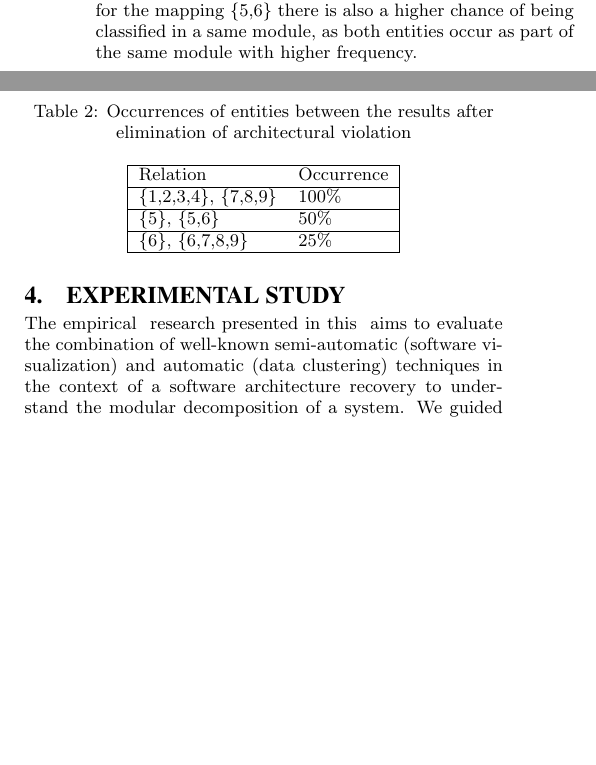
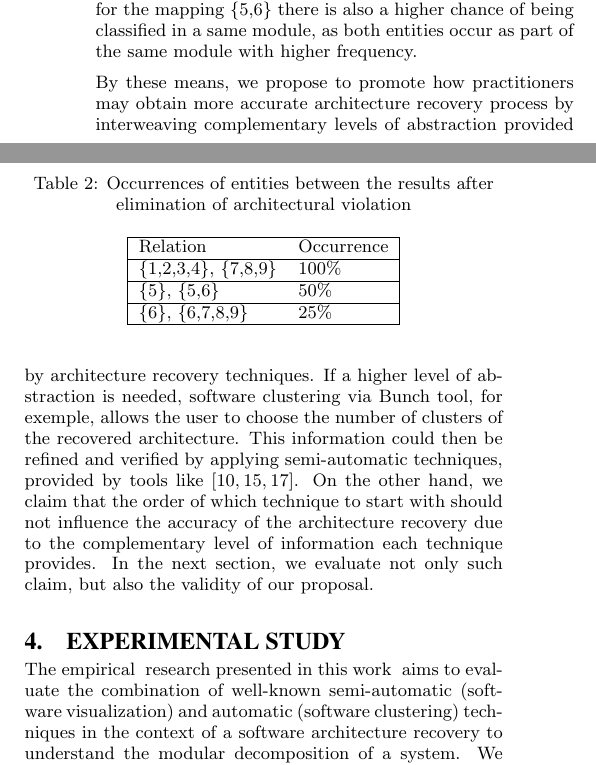
Before and after one commit to renatoedesio/unb-arch, a LaTeX paper (01-ArtigoFonte.tex, which reads experiment.tex, rationale.tex): two parts of the columns of page 3 of 6, joined at a grey line, cut so that both start at the same text, the shorter picture padded with empty space. The pictures show the PDF file 01-ArtigoFonte.pdf that the author committed with the source.

Commit message:
rationale sec enhances3

```diff
--- a/experiment.tex
+++ b/experiment.tex
@@ -1,9 +1,7 @@
 \section{EXPERIMENTAL STUDY}\label{sec:experiment}
 
-\added{The empirical} \deleted{Empirical} research presented in this \deleted{experimental} aims to evaluate the combination
-of well-known semi-automatic (software visualization) and automatic (data clustering) techniques in the context of a
-software architecture recovery to understand the modular decomposition of a system. \replaced{We guided our study}{The study was performed} using the
-Goal Question Metric (GQM) approach, as described in Table~\ref{tab:RecoveryTechniques}.
+\added{The empirical} \deleted{Empirical} research presented in this work \deleted{experimental} aims to evaluate the combination
+of well-known semi-automatic (software visualization) and automatic (software clustering) techniques in the context of a software architecture recovery to understand the modular decomposition of a system. \replaced{We guided our study}{The study was performed} using the Goal Question Metric (GQM) approach, as described in Table~\ref{tab:RecoveryTechniques}.
 \begin{table}[!h]
 	\centering
 	\caption{Definition of the accuracy evaluation Software Architecture Recovery Techniques.}
--- a/rationale.tex
+++ b/rationale.tex
@@ -66,3 +66,5 @@ To illustrate an architecture violation, we will use the results of Figure \ref{
 %\end{figure}
 
 \deleted{Such violations can be found through an analysis of the artifacts produced by software visualization. As an example, take into account the dependency structure matrix shown previously in Figure \ref{3_exemploMatrizViolada}. Through observation of the DSM, it is possible to note a relationship exists between layers, and each layer depends on the upper layers. However, this relationship is violated by layer "Date" (4), since it uses resources of the layer  "View" (1), characterizing an architectural violation. Once the violation is detected, it should be treated as failure and, if necessary, modify the data set for the clustering process, so that the relationship is not considered. Thus, avoiding the production of wrong models that may affect the interpretation of the results.}
+
+By these means, we propose to promote how practitioners may obtain more accurate architecture recovery process by interweaving complementary levels of abstraction provided by architecture recovery techniques. If a higher level of abstraction is needed, software clustering via Bunch tool, for exemple, allows the user to choose the number of clusters of the recovered architecture. This information could then be refined and verified by applying semi-automatic techniques, provided by tools like~\cite{VBDepend, Architexa, X-Ray}. On the other hand, we claim that the order of which technique to start with should not influence the accuracy of the architecture recovery due to the complementary level of information each technique provides. In the next section, we evaluate not only such claim, but also the validity of our proposal.
```
Also changed, not shown: related.tex (+2 -2 lines), 01-ArtigoFonte.pdf, 4 other files.
